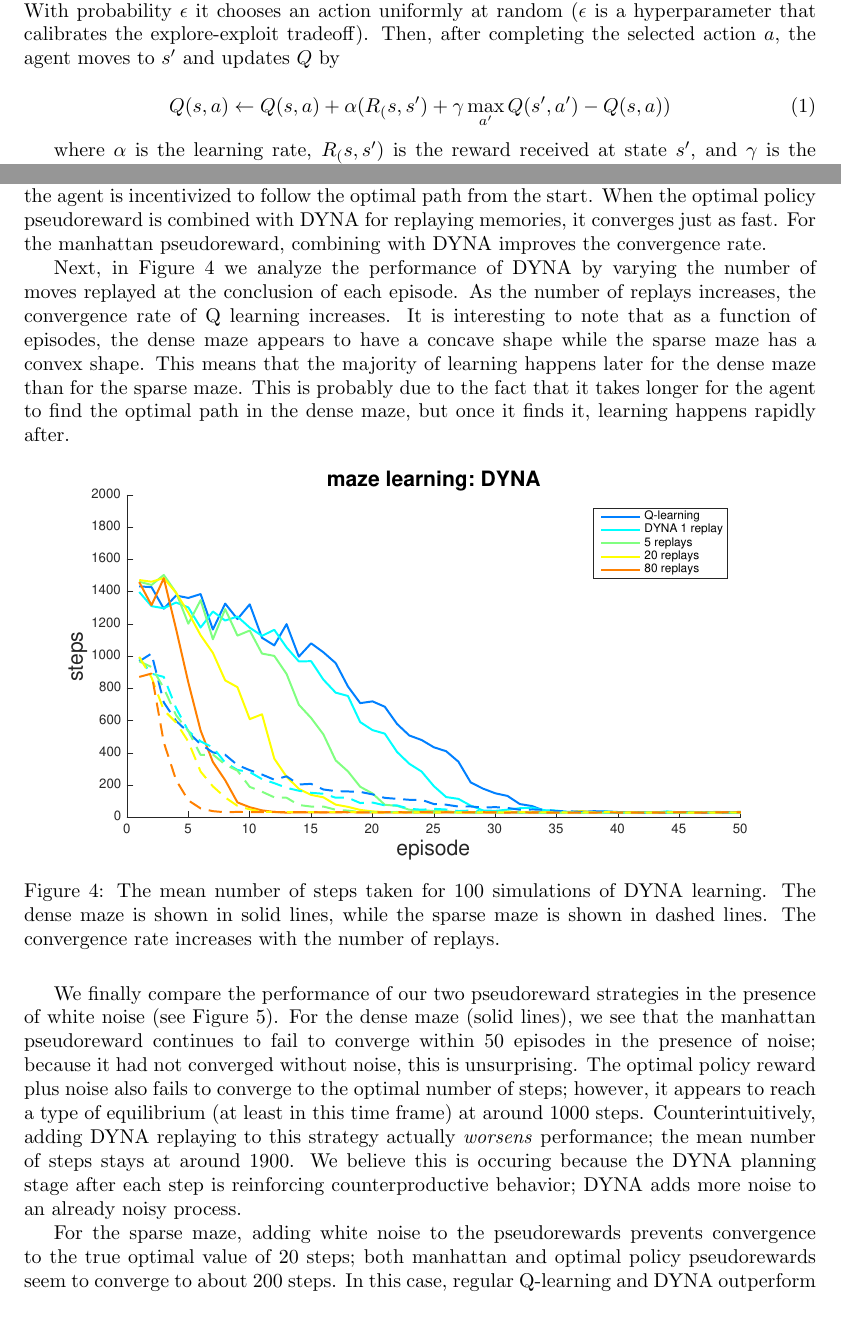
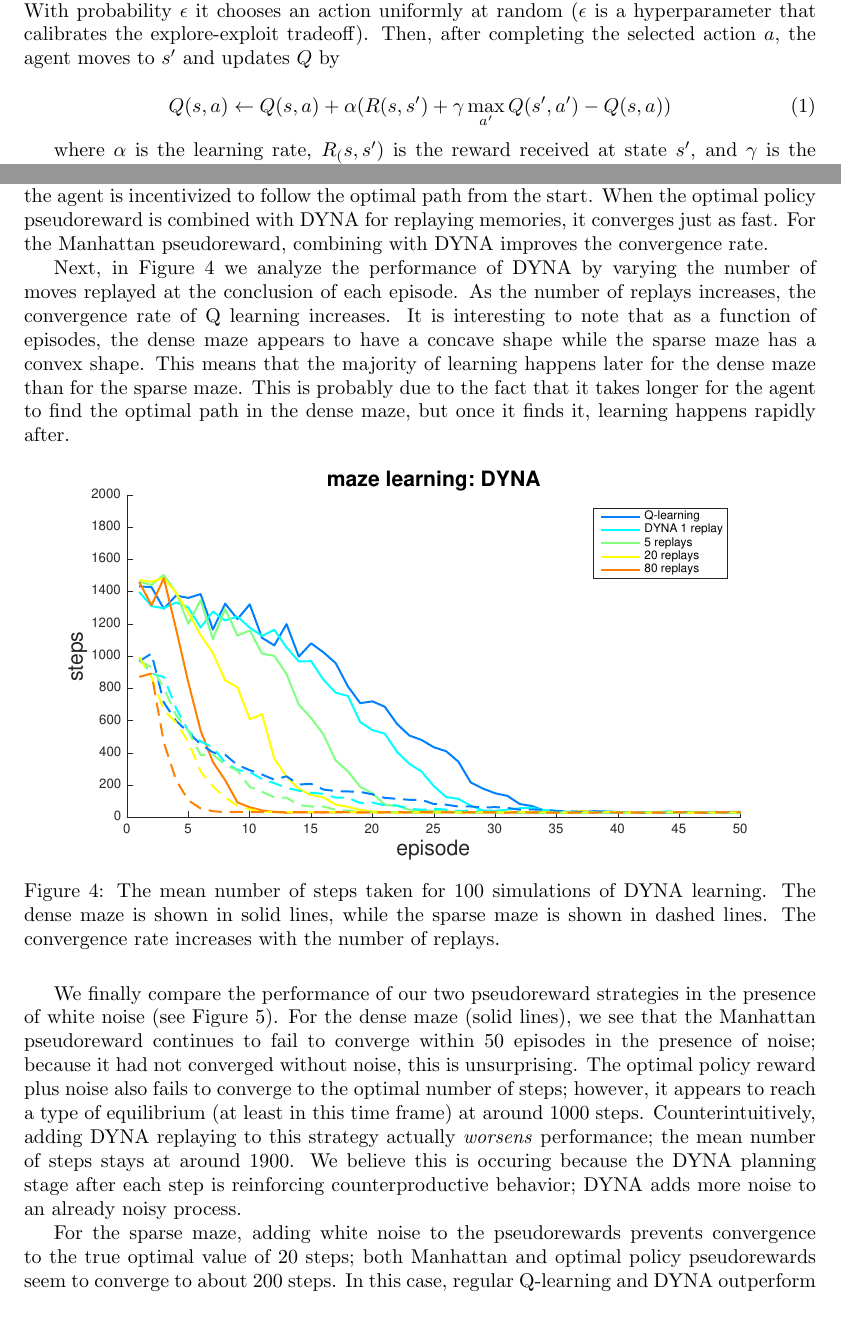
Before and after one commit to dylandaniels/rl-maze, a LaTeX paper (final_report.tex): two parts of pages 1 and 5 of 6, joined at a grey line, cut so that both start at the same text. Compiled offline with pdfLaTeX.

Commit message:
update report

```diff
--- a/final_report.tex
+++ b/final_report.tex
@@ -54,7 +54,7 @@ To explore theories about reinforcement learning in cognition, we constructed a
 All of our methods are based on a common model-free reinforcement learning paradigm known as Q-learning~\cite{sutton1998reinforcement}, which learns an optimal policy $\pi^*$ over time. Let $\mathcal{S}$ be the set of states and let $\mathcal{A}$ be the set of actions. For each $(s,a) \in \mathcal{S} \times \mathcal{A}$, a value $Q(s,a)$ is learned via the following algorithm. Initially all $Q(s,a)$ are zero. At each state $s$, with probability $1 - \epsilon$, the agent chooses the action $a \in \mathcal{A}$ with the highest value $Q(s,a)$. With probability $\epsilon$ it chooses an action uniformly at random ($\epsilon$ is a hyperparameter that calibrates the explore-exploit tradeoff). Then, after completing the selected action $a$, the agent moves to $s'$ and updates $Q$ by
 
 \begin{equation}
-Q(s,a) \leftarrow Q(s,a) + \alpha (R_(s, s') + \gamma \max_{a'} Q(s', a') - Q(s,a))
+Q(s,a) \leftarrow Q(s,a) + \alpha (R(s, s') + \gamma \max_{a'} Q(s', a') - Q(s,a))
 \label{eq:q-learn}
 \end{equation}
 
@@ -114,7 +114,7 @@ To analyze the performance of our agent in each of our two maze environments: \t
 \label{fig:model-compare}
 \end{figure}
 
-As a first pass, we compare the DYNA architecture with $p =20$ replays with the optimal policy and manhattan pseudoreward architectures (Figure~\ref{fig:model-compare}). For the sparse maze, shown in dashed lines, all methods converge to the optimal number of steps: 20. For the dense maze, the optimal number of steps is 24 and all methods converge except the manhattan distance-based pseudoreward. This is because in the dense maze (shown in Figure~\ref{fig:mazes}), it is very easy for the agent to get stuck following a false pseudoreward path towards the goal: the agent keeps butting up against a wall on the lower right or lower left. For both mazes, DYNA converges more quickly than regular Q-learning, validating the hypothesis that replaying memories speeds up the learning process. We also see that the optimal policy pseudoreward converges nearly instantly to the optimal value, which is expected because the agent is incentivized to follow the optimal path from the start. When the optimal policy pseudoreward is combined with DYNA for replaying memories, it converges just as fast. For the manhattan pseudoreward, combining with DYNA improves the convergence rate.
+As a first pass, we compare the DYNA architecture with $p =20$ replays with the optimal policy and Manhattan pseudoreward architectures (Figure~\ref{fig:model-compare}). For the sparse maze, shown in dashed lines, all methods converge to the optimal number of steps: 20. For the dense maze, the optimal number of steps is 24 and all methods converge except the Manhattan distance-based pseudoreward. This is because in the dense maze (shown in Figure~\ref{fig:mazes}), it is very easy for the agent to get stuck following a false pseudoreward path towards the goal: the agent keeps butting up against a wall on the lower right or lower left. For both mazes, DYNA converges more quickly than regular Q-learning, validating the hypothesis that replaying memories speeds up the learning process. We also see that the optimal policy pseudoreward converges nearly instantly to the optimal value, which is expected because the agent is incentivized to follow the optimal path from the start. When the optimal policy pseudoreward is combined with DYNA for replaying memories, it converges just as fast. For the Manhattan pseudoreward, combining with DYNA improves the convergence rate.
 
 Next, in Figure~\ref{fig:dyna-compare} we analyze the performance of DYNA by varying the number of moves replayed at the conclusion of each episode. As the number of replays increases, the convergence rate of Q learning increases. It is interesting to note that as a function of episodes, the dense maze appears to have a concave shape while the sparse maze has a convex shape. This means that the majority of learning happens later for the dense maze than for the sparse maze. This is probably due to the fact that it takes longer for the agent to find the optimal path in the dense maze, but once it finds it, learning happens rapidly after.
 
@@ -124,9 +124,9 @@ Next, in Figure~\ref{fig:dyna-compare} we analyze the performance of DYNA by var
 \label{fig:dyna-compare}
 \end{figure}
 
-We finally compare the performance of our two pseudoreward strategies in the presence of white noise (see Figure~\ref{fig:model-compare-noise}). For the dense maze (solid lines), we see that the manhattan pseudoreward continues to fail to converge within 50 episodes in the presence of noise; because it had not converged without noise, this is unsurprising. The optimal policy reward plus noise also fails to converge to the optimal number of steps; however, it appears to reach a type of equilibrium (at least in this time frame) at around 1000 steps. Counterintuitively, adding DYNA replaying to this strategy actually \textit{worsens} performance; the mean number of steps stays at around 1900. We believe this is occuring because the DYNA planning stage after each step is reinforcing counterproductive behavior; DYNA adds more noise to an already noisy process.
+We finally compare the performance of our two pseudoreward strategies in the presence of white noise (see Figure~\ref{fig:model-compare-noise}). For the dense maze (solid lines), we see that the Manhattan pseudoreward continues to fail to converge within 50 episodes in the presence of noise; because it had not converged without noise, this is unsurprising. The optimal policy reward plus noise also fails to converge to the optimal number of steps; however, it appears to reach a type of equilibrium (at least in this time frame) at around 1000 steps. Counterintuitively, adding DYNA replaying to this strategy actually \textit{worsens} performance; the mean number of steps stays at around 1900. We believe this is occuring because the DYNA planning stage after each step is reinforcing counterproductive behavior; DYNA adds more noise to an already noisy process.
 
-For the sparse maze, adding white noise to the pseudorewards prevents convergence to the true optimal value of 20 steps; both manhattan and optimal policy pseudorewards seem to converge to about 200 steps. In this case, regular Q-learning and DYNA outperform noisy pseudorewards. Curiously, when DYNA replaying is combined with each of these noisy pseudorewards strategies, it drastically cuts performance--both pseudoreward strategies fail to converge and hover around 1500 steps. This is probably due to the fact that the DYNA replays are updating $Q(s,a)$ values for ``bad moves''; reinforcement learning is reinforcing the wrong thing.
+For the sparse maze, adding white noise to the pseudorewards prevents convergence to the true optimal value of 20 steps; both Manhattan and optimal policy pseudorewards seem to converge to about 200 steps. In this case, regular Q-learning and DYNA outperform noisy pseudorewards. Curiously, when DYNA replaying is combined with each of these noisy pseudorewards strategies, it drastically cuts performance--both pseudoreward strategies fail to converge and hover around 1500 steps. This is probably due to the fact that the DYNA replays are updating $Q(s,a)$ values for ``bad moves''; reinforcement learning is reinforcing the wrong thing.
 
 \begin{figure}[ht]
 \includegraphics[width=\textwidth]{modelCompareHighNoise}
```
Also changed, not shown: final_report.pdf.
